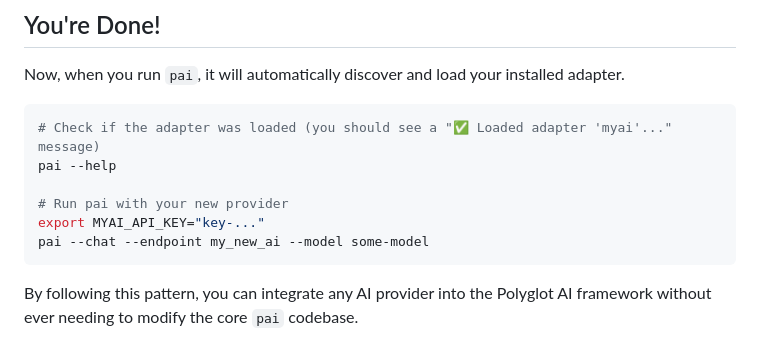
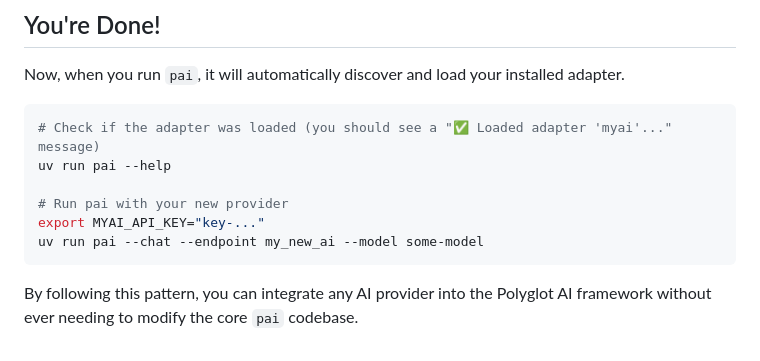
Before and after one commit to mattsta/pai, a Markdown page: docs/providers/ANTHROPIC.md, the part around the change. GitHub-like rendering.

````diff
--- a/docs/providers/ANTHROPIC.md
+++ b/docs/providers/ANTHROPIC.md
@@ -101,11 +101,11 @@ Now, when you run `pai`, it will automatically discover and load your installed
 
 ```bash
 # Check if the adapter was loaded (you should see a "✅ Loaded adapter 'myai'..." message)
-pai --help
+uv run pai --help
 
 # Run pai with your new provider
 export MYAI_API_KEY="key-..."
-pai --chat --endpoint my_new_ai --model some-model
+uv run pai --chat --endpoint my_new_ai --model some-model
 ```
 
 By following this pattern, you can integrate any AI provider into the Polyglot AI framework without ever needing to modify the core `pai` codebase.
````
Also changed, not shown: README.md (+5 -5 lines), docs/TOOL_TUTORIAL.md (+1 -1 lines).
